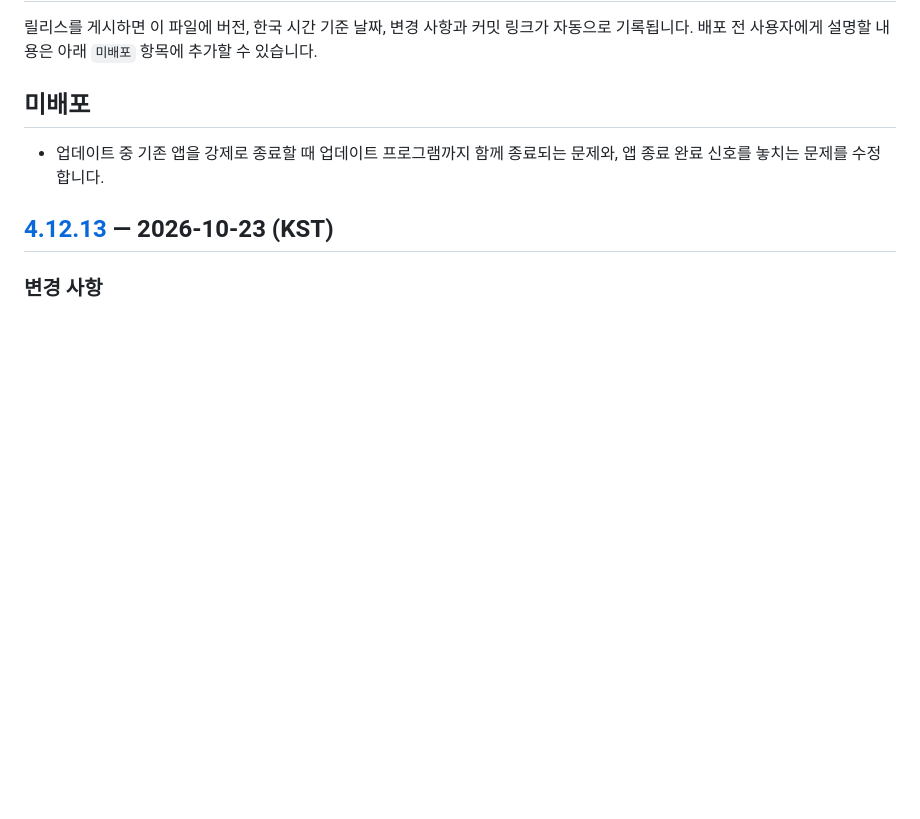
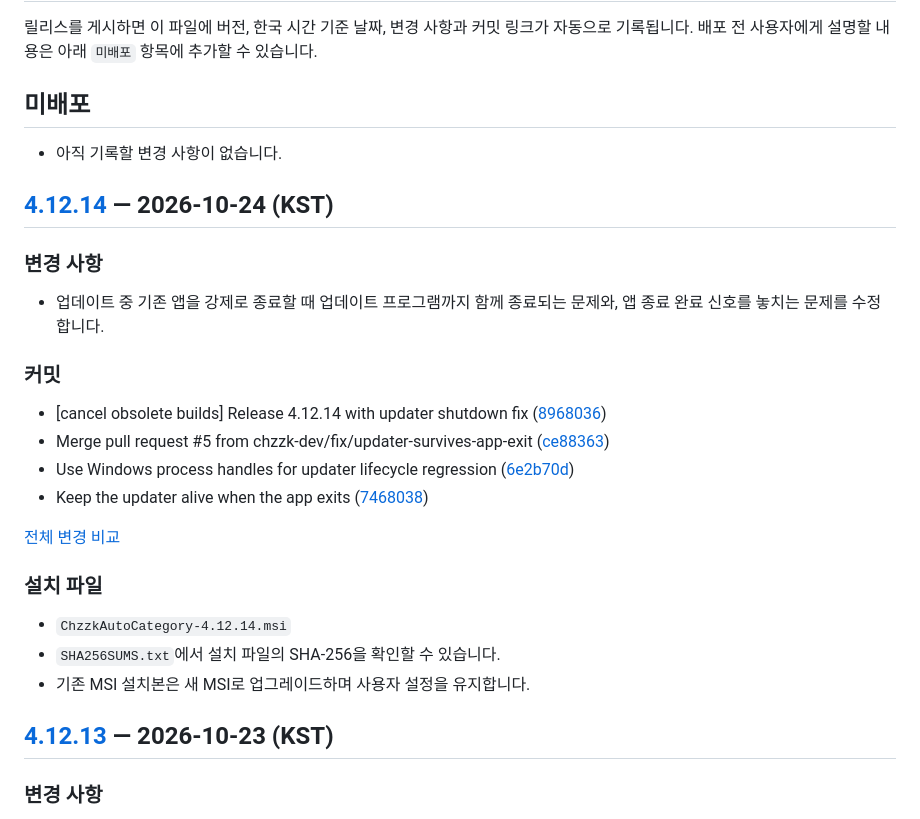
Before and after one commit to chzzk-dev/CHZZK-Auto-Category, a Markdown page: CHANGELOG.md, the part around the change. Rendered like a GitHub page; blank space fills up the shorter version.

Commit message:
docs: record release v4.12.14 [skip ci]

```diff
--- a/CHANGELOG.md
+++ b/CHANGELOG.md
@@ -5,7 +5,28 @@
 
 ## 미배포
 
+- 아직 기록할 변경 사항이 없습니다.
+
+## [4.12.14](https://github.com/chzzk-dev/CHZZK-Auto-Category/releases/tag/v4.12.14) — 2026-10-24 (KST)
+
+### 변경 사항
+
 - 업데이트 중 기존 앱을 강제로 종료할 때 업데이트 프로그램까지 함께 종료되는 문제와, 앱 종료 완료 신호를 놓치는 문제를 수정합니다.
+
+### 커밋
+
+- \[cancel obsolete builds\] Release 4.12.14 with updater shutdown fix ([8968036](https://github.com/chzzk-dev/CHZZK-Auto-Category/commit/8968036afbc6f5ba3cfa00a6dd8c70df099a08be))
+- Merge pull request #5 from chzzk-dev/fix/updater-survives-app-exit ([ce88363](https://github.com/chzzk-dev/CHZZK-Auto-Category/commit/ce883633a02fd925c8d18998c0e2501cbfb856ef))
+- Use Windows process handles for updater lifecycle regression ([6e2b70d](https://github.com/chzzk-dev/CHZZK-Auto-Category/commit/6e2b70d7e371626d2ddafc8dce31646f34348bd0))
+- Keep the updater alive when the app exits ([7468038](https://github.com/chzzk-dev/CHZZK-Auto-Category/commit/74680384017dd5e5b2dd615c93cf460fd253c065))
+
+[전체 변경 비교](https://github.com/chzzk-dev/CHZZK-Auto-Category/compare/v4.12.13...v4.12.14)
+
+### 설치 파일
+
+- `ChzzkAutoCategory-4.12.14.msi`
+- `SHA256SUMS.txt`에서 설치 파일의 SHA-256을 확인할 수 있습니다.
+- 기존 MSI 설치본은 새 MSI로 업그레이드하며 사용자 설정을 유지합니다.
 
 ## [4.12.13](https://github.com/chzzk-dev/CHZZK-Auto-Category/releases/tag/v4.12.13) — 2026-10-23 (KST)
 
```
